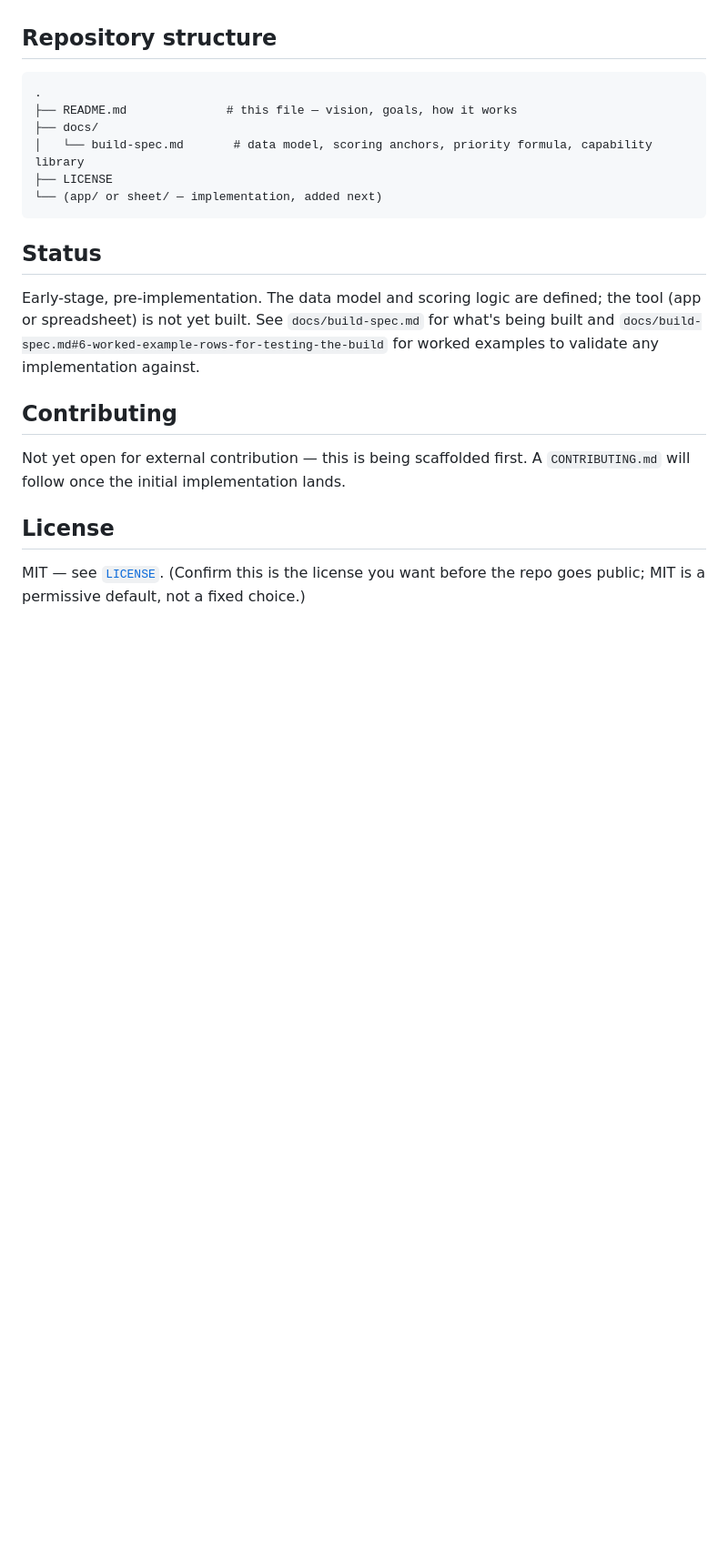
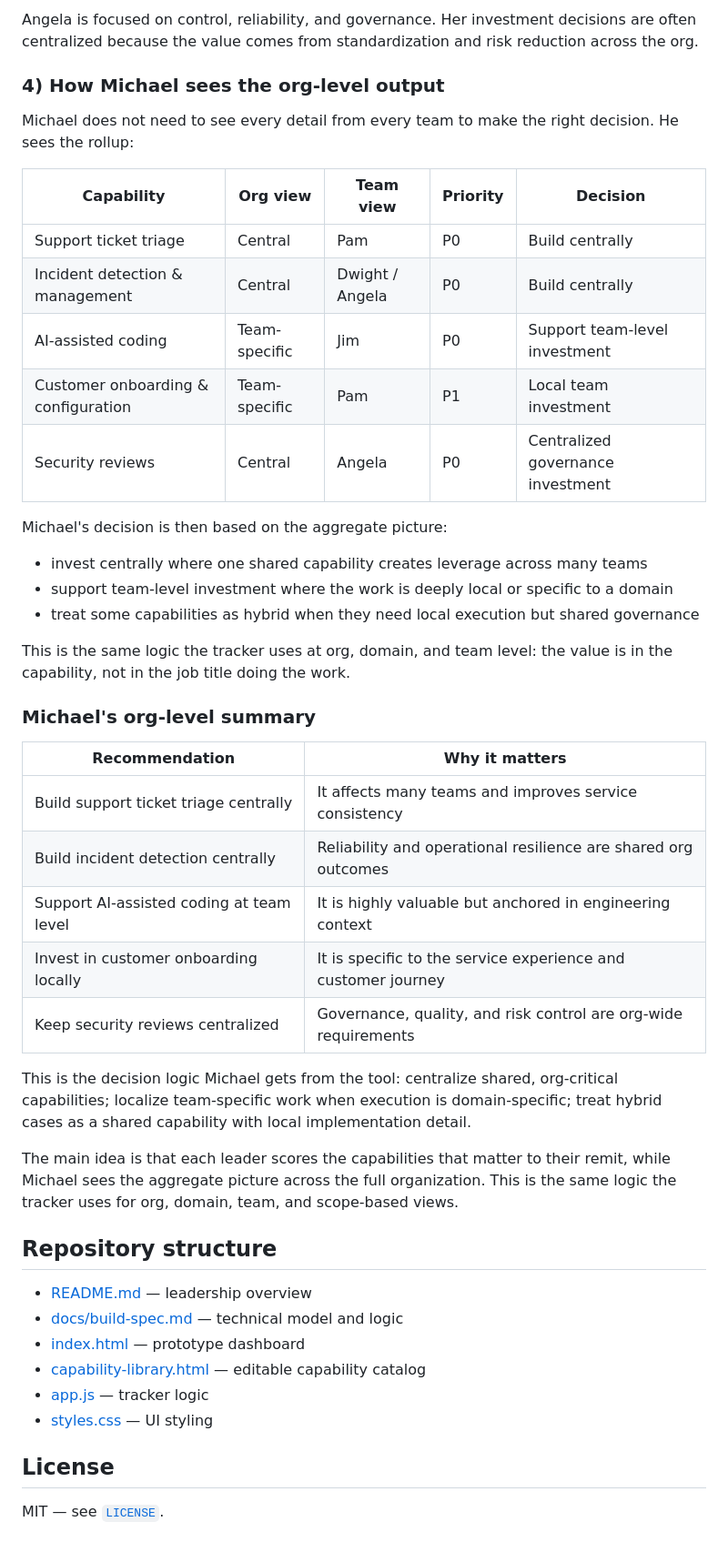
Before and after one commit to Neetuj/ai-pdlc-maturity-model-tracker, a Markdown page: README.md, the part around one of its changes. Shown at 91% size. Drawn GitHub-style; blank space fills up the shorter version.

````diff
--- a/README.md
+++ b/README.md
@@ -108,23 +140,48 @@ The central principle is simple: leadership should judge this initiative by real
+Angela is focused on control, reliability, and governance. Her investment decisions are often centralized because the value comes from standardization and risk reduction across the org.
+
+### 4) How Michael sees the org-level output
+
+Michael does not need to see every detail from every team to make the right decision. He sees the rollup:
+
+| Capability | Org view | Team view | Priority | Decision |
+| --- | --- | --- | --- | --- |
+| Support ticket triage | Central | Pam | P0 | Build centrally |
+| Incident detection & management | Central | Dwight / Angela | P0 | Build centrally |
+| AI-assisted coding | Team-specific | Jim | P0 | Support team-level investment |
+| Customer onboarding & configuration | Team-specific | Pam | P1 | Local team investment |
+| Security reviews | Central | Angela | P0 | Centralized governance investment |
+
+Michael's decision is then based on the aggregate picture:
+
+- invest centrally where one shared capability creates leverage across many teams
+- support team-level investment where the work is deeply local or specific to a domain
+- treat some capabilities as hybrid when they need local execution but shared governance
+
+This is the same logic the tracker uses at org, domain, and team level: the value is in the capability, not in the job title doing the work.
+
+### Michael's org-level summary
+
+| Recommendation | Why it matters |
+| --- | --- |
+| Build support ticket triage centrally | It affects many teams and improves service consistency |
+| Build incident detection centrally | Reliability and operational resilience are shared org outcomes |
+| Support AI-assisted coding at team level | It is highly valuable but anchored in engineering context |
+| Invest in customer onboarding locally | It is specific to the service experience and customer journey |
+| Keep security reviews centralized | Governance, quality, and risk control are org-wide requirements |
+
+This is the decision logic Michael gets from the tool: centralize shared, org-critical capabilities; localize team-specific work when execution is domain-specific; treat hybrid cases as a shared capability with local implementation detail.
+
+The main idea is that each leader scores the capabilities that matter to their remit, while Michael sees the aggregate picture across the full organization. This is the same logic the tracker uses for org, domain, team, and scope-based views.
 
 ## Repository structure
 
-```
-.
-├── README.md              # this file — vision, goals, how it works
-├── docs/
-│   └── build-spec.md       # data model, scoring anchors, priority formula, capability library
-├── LICENSE
-└── (app/ or sheet/ — implementation, added next)
-```
-
-## Status
-
-Early-stage, pre-implementation. The data model and scoring logic are defined; the tool (app or spreadsheet) is not yet built. See `docs/build-spec.md` for what's being built and `docs/build-spec.md#6-worked-example-rows-for-testing-the-build` for worked examples to validate any implementation against.
-
-## Contributing
-
-Not yet open for external contribution — this is being scaffolded first. A `CONTRIBUTING.md` will follow once the initial implementation lands.
+- [README.md](README.md) — leadership overview
+- [docs/build-spec.md](docs/build-spec.md) — technical model and logic
+- [index.html](index.html) — prototype dashboard
+- [capability-library.html](capability-library.html) — editable capability catalog
+- [app.js](app.js) — tracker logic
+- [styles.css](styles.css) — UI styling
 
 ## License
 
-MIT — see [`LICENSE`](LICENSE). (Confirm this is the license you want before the repo goes public; MIT is a permissive default, not a fixed choice.)
+MIT — see [`LICENSE`](LICENSE).
````
Also changed, not shown: other parts of README.md (+110 -78 lines).
